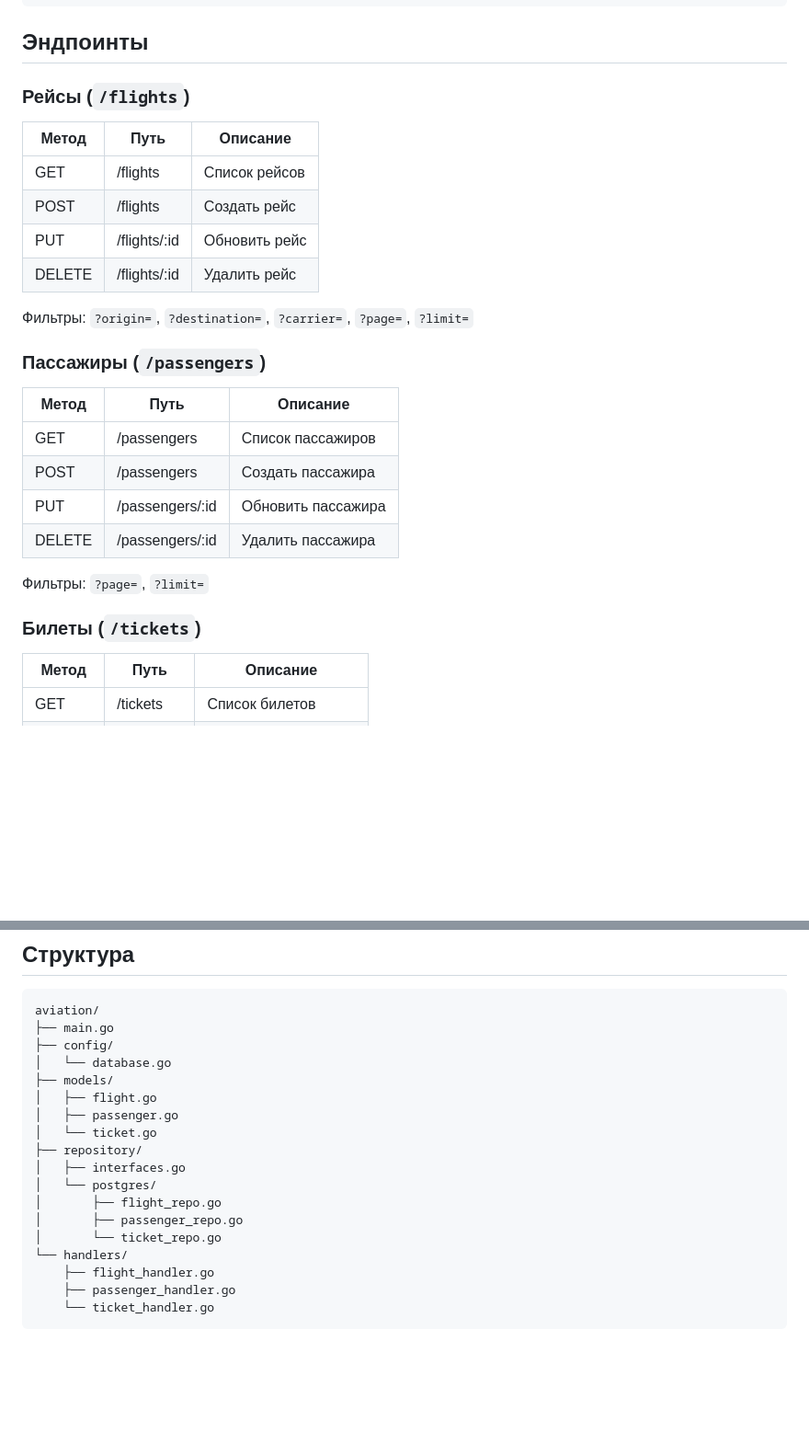
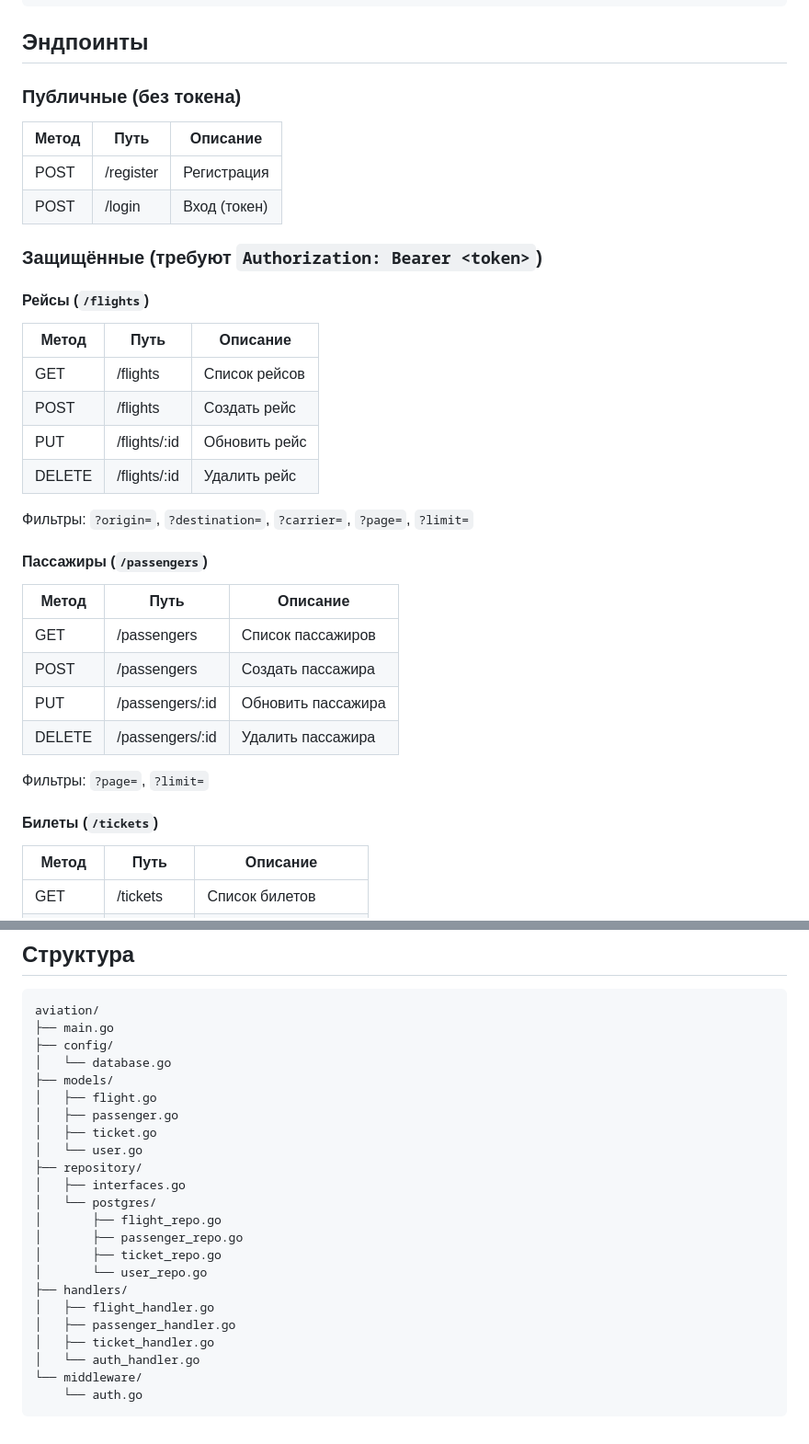
Before and after one commit to farikgg/TickiPeaki, a Markdown page: README.md, 2 parts joined by grey strips. Shown at 92% size. GitHub-like rendering; blank space fills up the shorter version.

````diff
--- a/README.md
+++ b/README.md
@@ -27,7 +77,16 @@ DATABASE_URL="host=localhost user=myuser password=mypass dbname=aviation port=54
 
 ## Эндпоинты
 
-### Рейсы (`/flights`)
+### Публичные (без токена)
+
+| Метод | Путь       | Описание     |
+|-------|------------|--------------|
+| POST  | /register  | Регистрация  |
+| POST  | /login     | Вход (токен) |
+
+### Защищённые (требуют `Authorization: Bearer <token>`)
+
+#### Рейсы (`/flights`)
 
 | Метод  | Путь         | Описание       |
 |--------|--------------|----------------|
@@ -38,7 +97,7 @@ DATABASE_URL="host=localhost user=myuser password=mypass dbname=aviation port=54
 
 Фильтры: `?origin=`, `?destination=`, `?carrier=`, `?page=`, `?limit=`
 
-### Пассажиры (`/passengers`)
+#### Пассажиры (`/passengers`)
 
 | Метод  | Путь            | Описание           |
 |--------|-----------------|--------------------|
@@ -49,7 +108,7 @@ DATABASE_URL="host=localhost user=myuser password=mypass dbname=aviation port=54
 
 Фильтры: `?page=`, `?limit=`
 
-### Билеты (`/tickets`)
+#### Билеты (`/tickets`)
 
 | Метод  | Путь         | Описание            |
 |--------|--------------|---------------------|
@@ -160,15 +242,20 @@ aviation/
 ├── models/
 │   ├── flight.go
 │   ├── passenger.go
-│   └── ticket.go
+│   ├── ticket.go
+│   └── user.go
 ├── repository/
 │   ├── interfaces.go
 │   └── postgres/
 │       ├── flight_repo.go
 │       ├── passenger_repo.go
-│       └── ticket_repo.go
-└── handlers/
-    ├── flight_handler.go
-    ├── passenger_handler.go
-    └── ticket_handler.go
+│       ├── ticket_repo.go
+│       └── user_repo.go
+├── handlers/
+│   ├── flight_handler.go
+│   ├── passenger_handler.go
+│   ├── ticket_handler.go
+│   └── auth_handler.go
+└── middleware/
+    └── auth.go
 ```
````
Also changed, not shown: other parts of README.md (+80 -7 lines).
